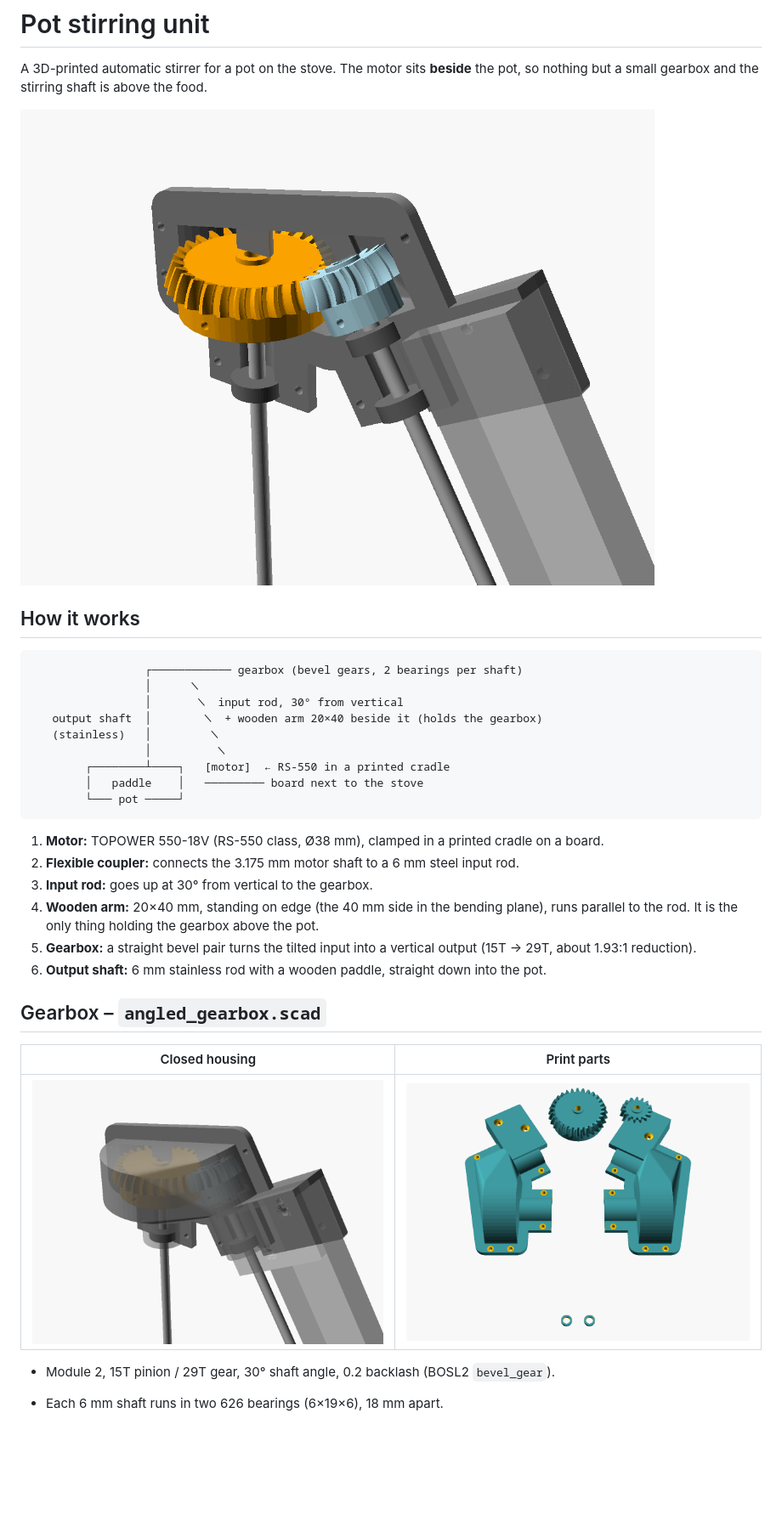
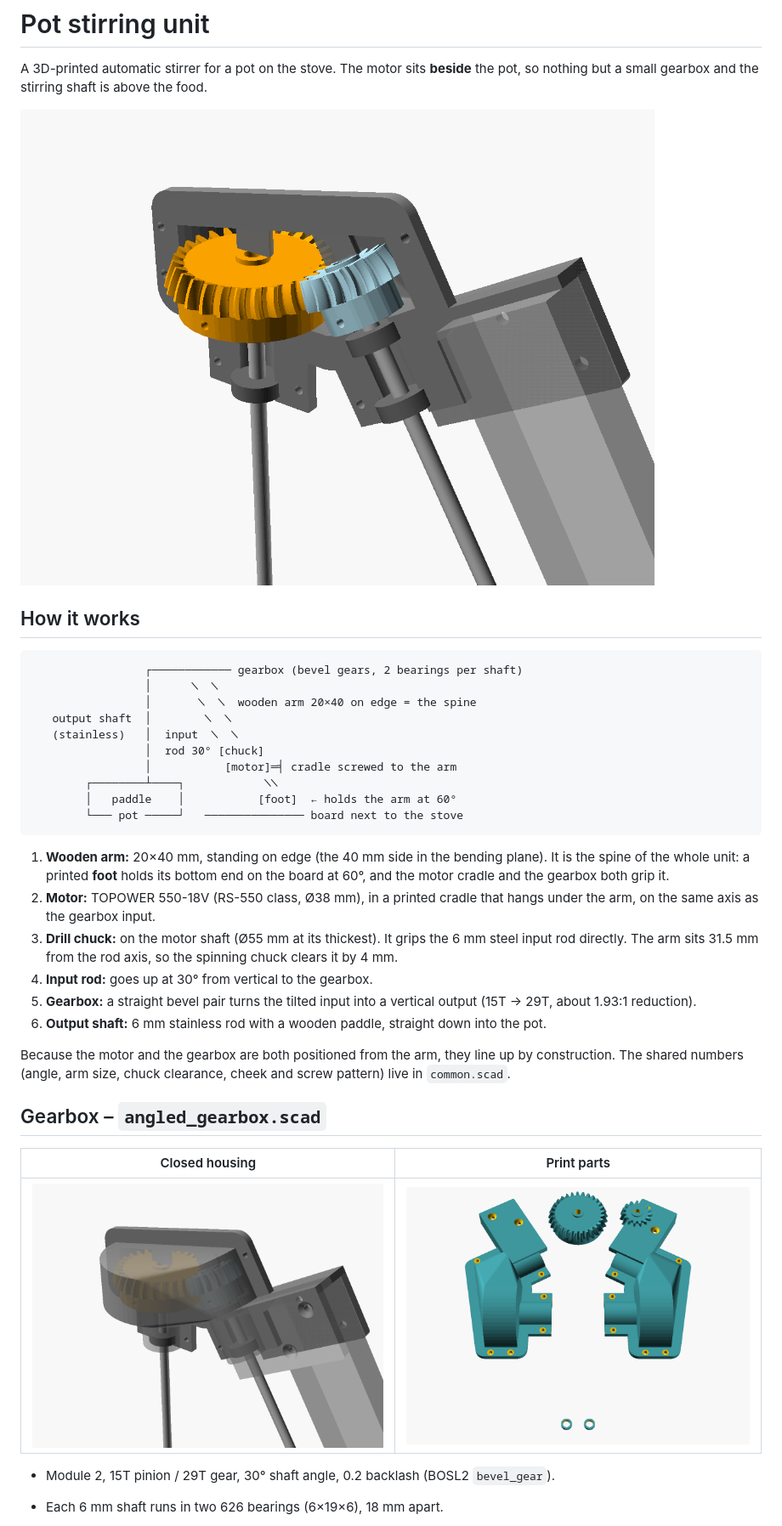
Before and after one commit to Meyhem/pot-stirring-unit, a Markdown page: README.md, the part around one of its changes. Shown at 85% size. Drawn GitHub-style; pictures changed too: img/gearbox_closed.png, img/gearbox_cutaway.png, img/gearbox_print_parts.png; blank space fills up the shorter version.

````diff
--- a/README.md
+++ b/README.md
@@ -9,24 +9,33 @@ the pot, so nothing but a small gearbox and the stirring shaft is above the food
 
 ```
                  ┌──────────── gearbox (bevel gears, 2 bearings per shaft)
-                 │      ╲
-                 │       ╲  input rod, 30° from vertical
-   output shaft  │        ╲  + wooden arm 20×40 beside it (holds the gearbox)
-   (stainless)   │         ╲
-                 │          ╲
-        ┌────────┴────┐   [motor]  ← RS-550 in a printed cradle
-        │   paddle    │   ───────── board next to the stove
-        └─── pot ─────┘
+                 │      ╲  ╲
+                 │       ╲  ╲  wooden arm 20×40 on edge = the spine
+   output shaft  │        ╲  ╲
+   (stainless)   │  input  ╲  ╲
+                 │  rod 30° [chuck]
+                 │           [motor]═╡ cradle screwed to the arm
+        ┌────────┴────┐            ╲╲
+        │   paddle    │           [foot]  ← holds the arm at 60°
+        └─── pot ─────┘   ─────────────── board next to the stove
 ```
 
-1. **Motor:** TOPOWER 550-18V (RS-550 class, Ø38 mm), clamped in a printed cradle on a board.
-2. **Flexible coupler:** connects the 3.175 mm motor shaft to a 6 mm steel input rod.
-3. **Input rod:** goes up at 30° from vertical to the gearbox.
-4. **Wooden arm:** 20×40 mm, standing on edge (the 40 mm side in the bending plane),
-   runs parallel to the rod. It is the only thing holding the gearbox above the pot.
+1. **Wooden arm:** 20×40 mm, standing on edge (the 40 mm side in the bending plane).
+   It is the spine of the whole unit: a printed **foot** holds its bottom end on the
+   board at 60°, and the motor cradle and the gearbox both grip it.
+2. **Motor:** TOPOWER 550-18V (RS-550 class, Ø38 mm), in a printed cradle that hangs
+   under the arm, on the same axis as the gearbox input.
+3. **Drill chuck:** on the motor shaft (Ø55 mm at its thickest). It grips the 6 mm
+   steel input rod directly. The arm sits 31.5 mm from the rod axis, so the spinning
+   chuck clears it by 4 mm.
+4. **Input rod:** goes up at 30° from vertical to the gearbox.
 5. **Gearbox:** a straight bevel pair turns the tilted input into a vertical output
    (15T → 29T, about 1.93:1 reduction).
 6. **Output shaft:** 6 mm stainless rod with a wooden paddle, straight down into the pot.
+
+Because the motor and the gearbox are both positioned from the arm, they line up by
+construction. The shared numbers (angle, arm size, chuck clearance, cheek and screw
+pattern) live in `common.scad`.
 
 ## Gearbox – `angled_gearbox.scad`
 
````
Also changed, not shown: other parts of README.md (+24 -11 lines), CLAUDE.md (+48 -31 lines), prompt_regenerate_gearbox.md (+1 -1 lines), img/motor_mount.png, img/motor_mount_3d.png (added), img/motor_mount_print_parts.png, 10 other files.
